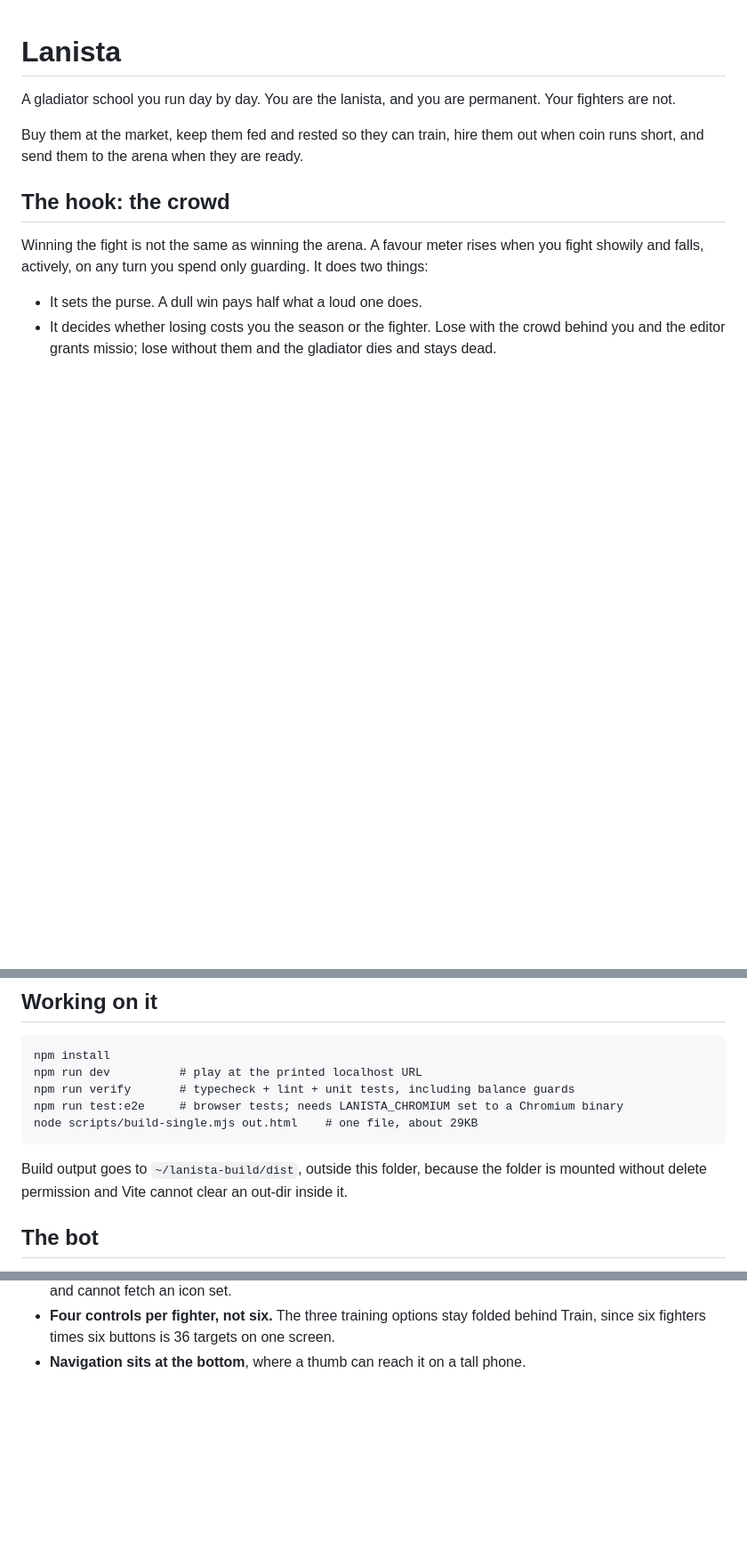
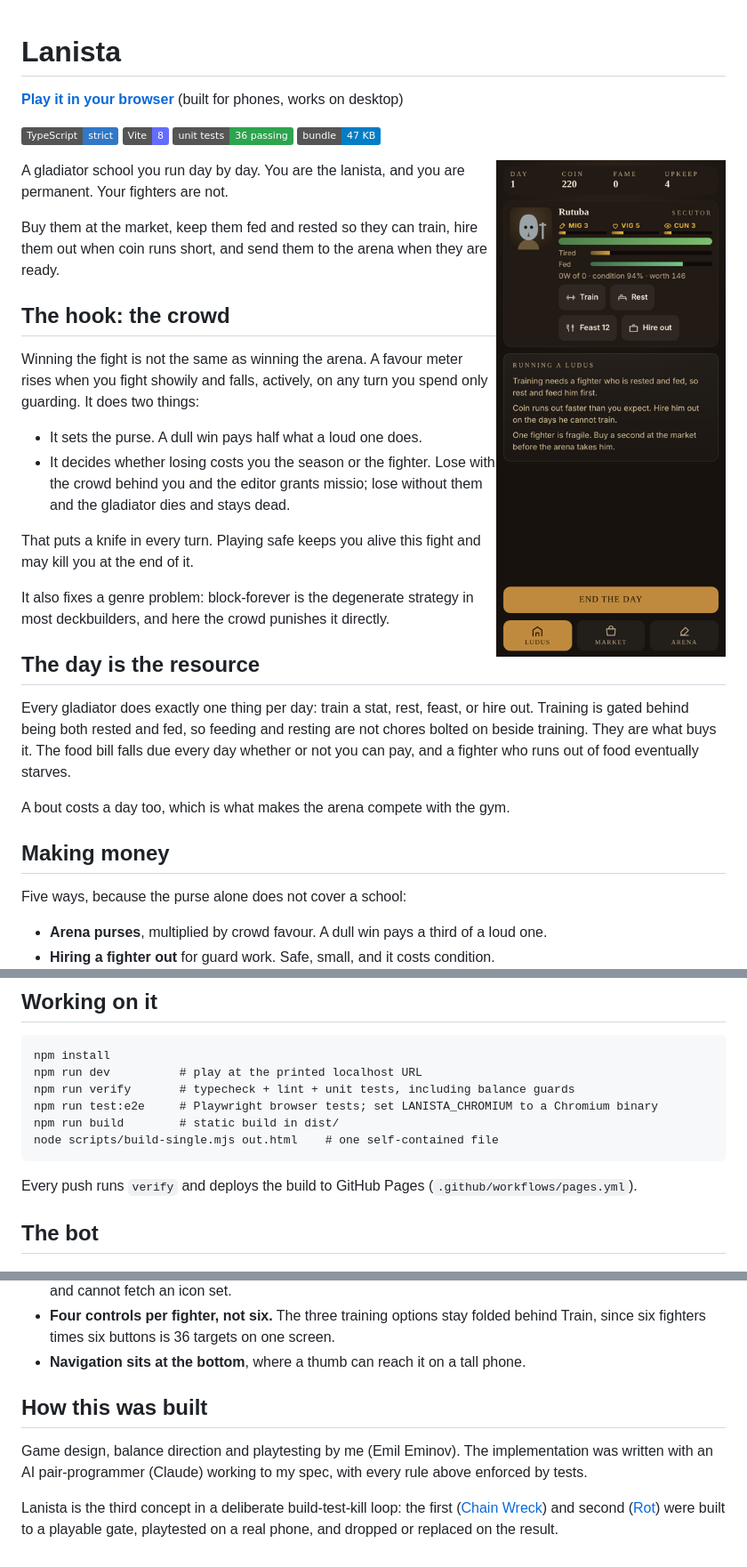
Before and after one commit to emil-eminov/lanista, a Markdown page: README.md, 3 parts joined by grey strips. Shown at 89% size. GitHub-like rendering; pictures changed too: docs/img/screenshot.png (added); badges without logos; blank space fills up the shorter version.

Commit message:
Prepare for GitHub: README, Pages deploy, remove local scratch files
Co-Authored-By: Claude Opus 5.5 <noreply@anthropic.com>
Claude-Session: https://claude.ai/code/session_0145avSZgpKmaYapsPi6JTEj

````diff
--- a/README.md
+++ b/README.md
@@ -1,4 +1,13 @@
 # Lanista
+
+**[Play it in your browser](https://emil-eminov.github.io/lanista/)** (built for phones, works on desktop)
+
+![TypeScript](https://img.shields.io/badge/TypeScript-strict-3178C6?logo=typescript&logoColor=white)
+![Vite](https://img.shields.io/badge/Vite-8-646CFF?logo=vite&logoColor=white)
+![tests](https://img.shields.io/badge/unit_tests-36_passing-2ea44f)
+![size](https://img.shields.io/badge/bundle-47_KB-informational)
+
+<img src="docs/img/screenshot.png" width="300" align="right" alt="Lanista ludus screen">
 
 A gladiator school you run day by day. You are the lanista, and you are
 permanent. Your fighters are not.
@@ -64,13 +73,12 @@ of the dead all survive, stored locally.
 npm install
 npm run dev          # play at the printed localhost URL
 npm run verify       # typecheck + lint + unit tests, including balance guards
-npm run test:e2e     # browser tests; needs LANISTA_CHROMIUM set to a Chromium binary
-node scripts/build-single.mjs out.html    # one file, about 29KB
+npm run test:e2e     # Playwright browser tests; set LANISTA_CHROMIUM to a Chromium binary
+npm run build        # static build in dist/
+node scripts/build-single.mjs out.html    # one self-contained file
 ```
 
-Build output goes to `~/lanista-build/dist`, outside this folder, because the
-folder is mounted without delete permission and Vite cannot clear an out-dir
-inside it.
+Every push runs `verify` and deploys the build to GitHub Pages (`.github/workflows/pages.yml`).
 
 ## The bot
 
@@ -109,3 +117,9 @@ Checked by tests in `e2e/smoke.spec.ts`, not by eye:
 - **Four controls per fighter, not six.** The three training options stay folded
   behind Train, since six fighters times six buttons is 36 targets on one screen.
 - **Navigation sits at the bottom**, where a thumb can reach it on a tall phone.
+
+## How this was built
+
+Game design, balance direction and playtesting by me (Emil Eminov). The implementation was written with an AI pair-programmer (Claude) working to my spec, with every rule above enforced by tests.
+
+Lanista is the third concept in a deliberate build-test-kill loop: the first ([Chain Wreck](https://github.com/emil-eminov/chain-wreck)) and second ([Rot](https://github.com/emil-eminov/rot)) were built to a playable gate, playtested on a real phone, and dropped or replaced on the result.
````
Also changed, not shown: other parts of README.md (+1 -1 lines), 6 other files.
